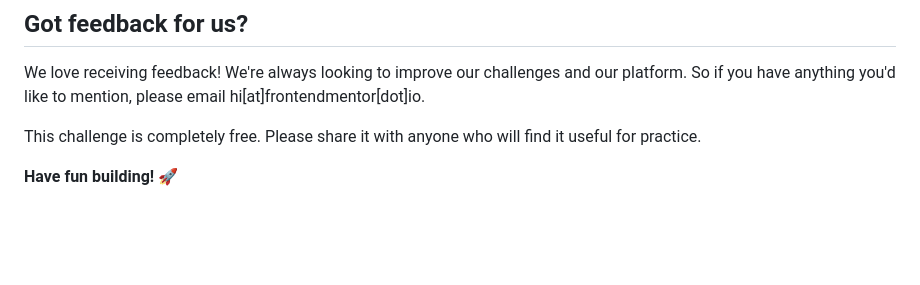
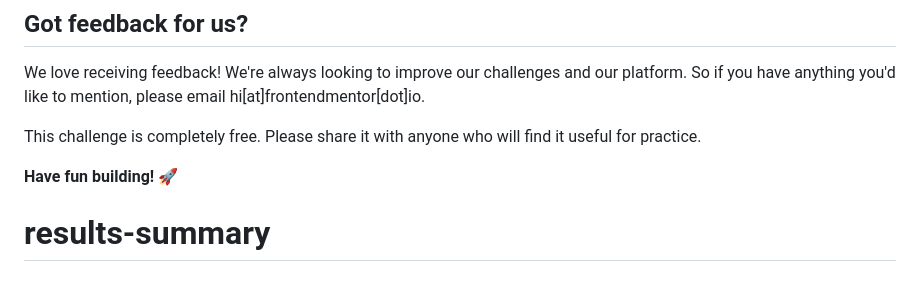
Before and after one commit to Cesar-Moran/results-summary, a Markdown page: README.md, the part around the change. Rendered like a GitHub page; blank space fills up the shorter version.

```diff
--- a/README.md
+++ b/README.md
@@ -95,3 +95,4 @@ We love receiving feedback! We're always looking to improve our challenges and o
 This challenge is completely free. Please share it with anyone who will find it useful for practice.
 
 **Have fun building!** 🚀
+# results-summary
```
